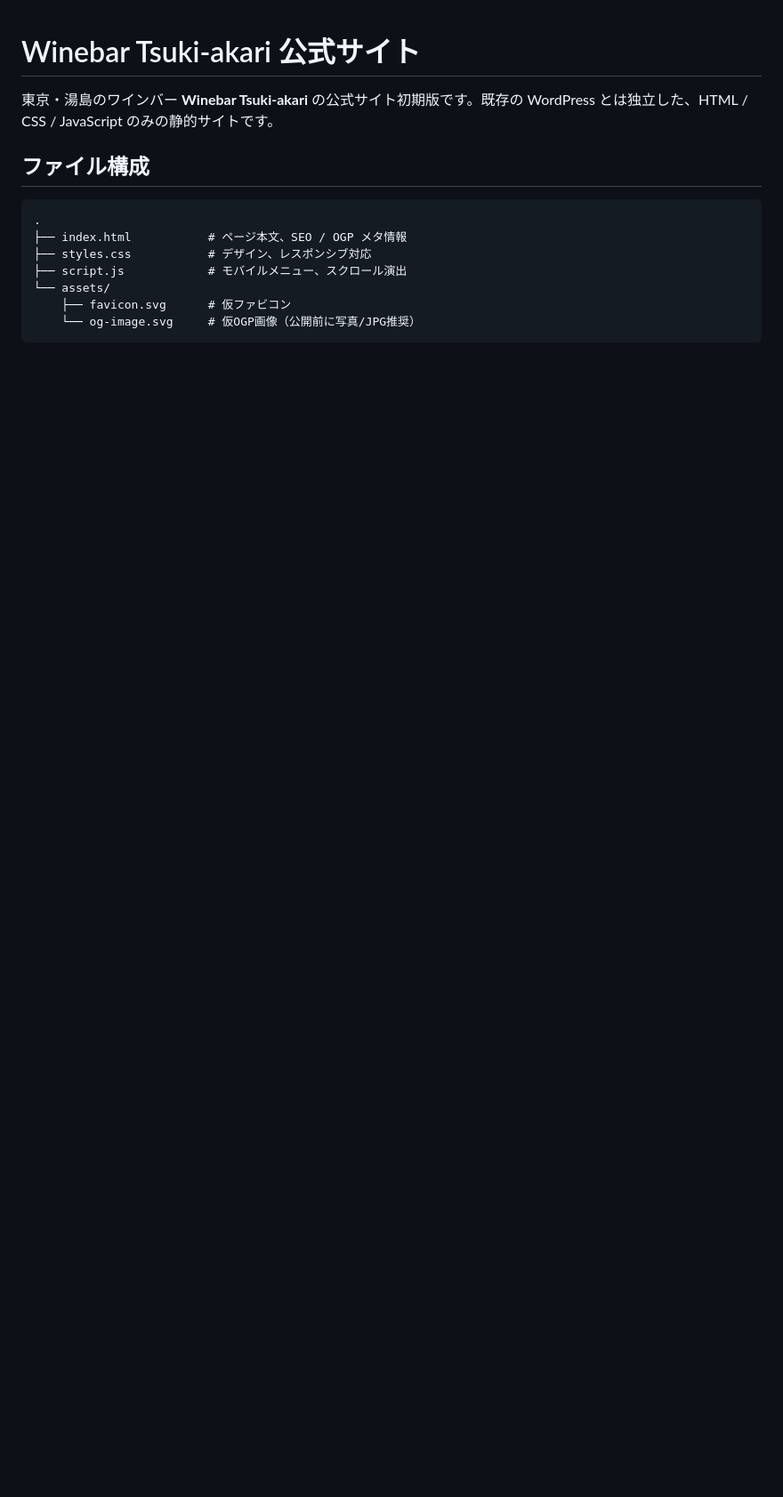
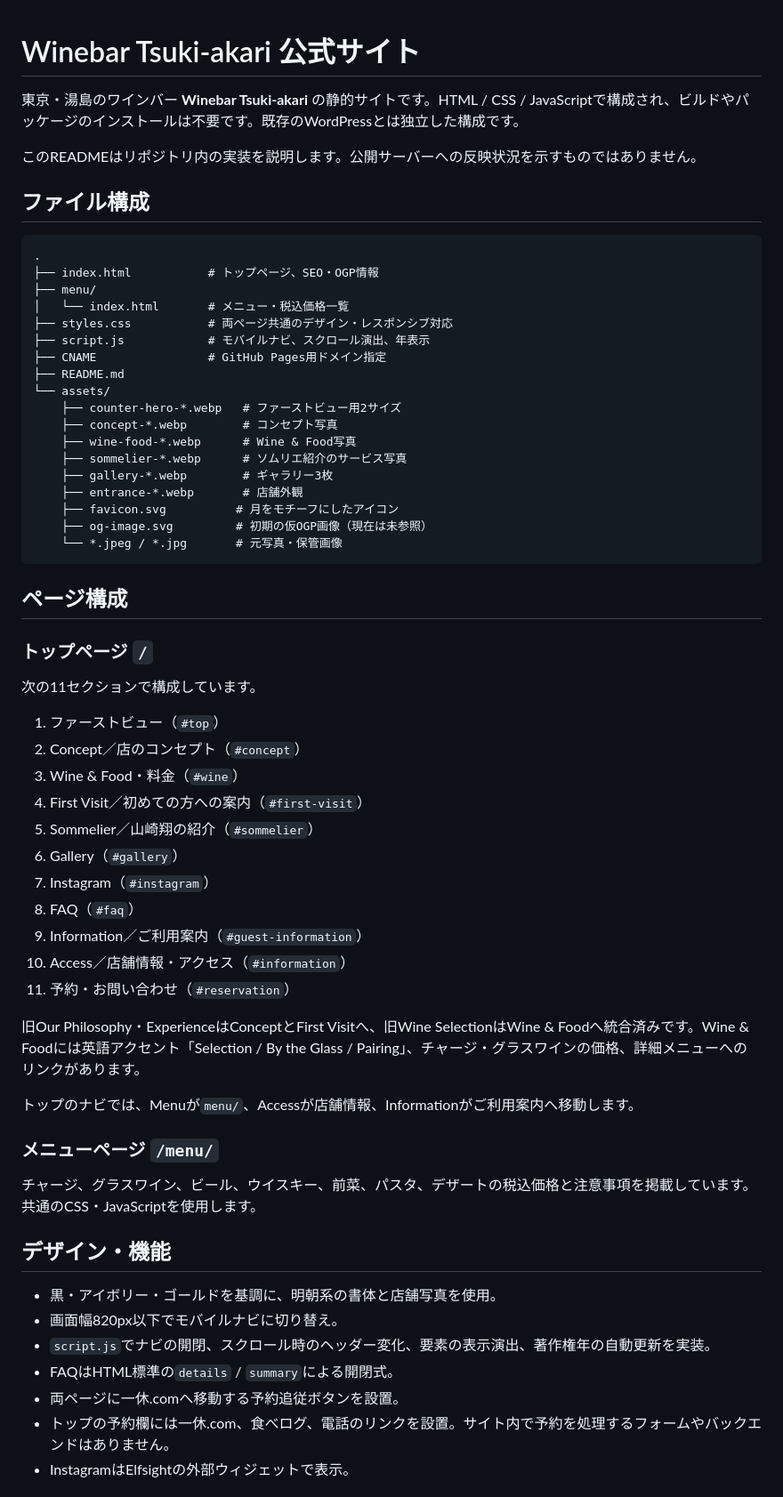
Before and after one commit to jugged1984-sketch/tsuki-akari, a Markdown page: README.md, the part around one of its changes. Shown at 89% size. GitHub-like rendering; blank space fills up the shorter version.

Commit message:
docs: update README for current site structure

````diff
--- a/README.md
+++ b/README.md
@@ -1,15 +1,65 @@
 # Winebar Tsuki-akari 公式サイト
 
-東京・湯島のワインバー **Winebar Tsuki-akari** の公式サイト初期版です。既存の WordPress とは独立した、HTML / CSS / JavaScript のみの静的サイトです。
+東京・湯島のワインバー **Winebar Tsuki-akari** の静的サイトです。HTML / CSS / JavaScriptで構成され、ビルドやパッケージのインストールは不要です。既存のWordPressとは独立した構成です。
+
+このREADMEはリポジトリ内の実装を説明します。公開サーバーへの反映状況を示すものではありません。
 
 ## ファイル構成
 
 ```text
 .
-├── index.html           # ページ本文、SEO / OGP メタ情報
-├── styles.css           # デザイン、レスポンシブ対応
-├── script.js            # モバイルメニュー、スクロール演出
+├── index.html           # トップページ、SEO・OGP情報
+├── menu/
+│   └── index.html       # メニュー・税込価格一覧
+├── styles.css           # 両ページ共通のデザイン・レスポンシブ対応
+├── script.js            # モバイルナビ、スクロール演出、年表示
+├── CNAME                # GitHub Pages用ドメイン指定
+├── README.md
 └── assets/
-    ├── favicon.svg      # 仮ファビコン
-    └── og-image.svg     # 仮OGP画像（公開前に写真/JPG推奨）
+    ├── counter-hero-*.webp   # ファーストビュー用2サイズ
+    ├── concept-*.webp        # コンセプト写真
+    ├── wine-food-*.webp      # Wine & Food写真
+    ├── sommelier-*.webp      # ソムリエ紹介のサービス写真
+    ├── gallery-*.webp        # ギャラリー3枚
+    ├── entrance-*.webp       # 店舗外観
+    ├── favicon.svg          # 月をモチーフにしたアイコン
+    ├── og-image.svg         # 初期の仮OGP画像（現在は未参照）
+    └── *.jpeg / *.jpg       # 元写真・保管画像
 ```
+
+## ページ構成
+
+### トップページ `/`
+
+次の11セクションで構成しています。
+
+1. ファーストビュー（`#top`）
+2. Concept／店のコンセプト（`#concept`）
+3. Wine & Food・料金（`#wine`）
+4. First Visit／初めての方への案内（`#first-visit`）
+5. Sommelier／山崎翔の紹介（`#sommelier`）
+6. Gallery（`#gallery`）
+7. Instagram（`#instagram`）
+8. FAQ（`#faq`）
+9. Information／ご利用案内（`#guest-information`）
+10. Access／店舗情報・アクセス（`#information`）
+11. 予約・お問い合わせ（`#reservation`）
+
+旧Our Philosophy・ExperienceはConceptとFirst Visitへ、旧Wine SelectionはWine & Foodへ統合済みです。Wine & Foodには英語アクセント「Selection / By the Glass / Pairing」、チャージ・グラスワインの価格、詳細メニューへのリンクがあります。
+
+トップのナビでは、Menuが`menu/`、Accessが店舗情報、Informationがご利用案内へ移動します。
+
+### メニューページ `/menu/`
+
+チャージ、グラスワイン、ビール、ウイスキー、前菜、パスタ、デザートの税込価格と注意事項を掲載しています。共通のCSS・JavaScriptを使用します。
+
+## デザイン・機能
+
+- 黒・アイボリー・ゴールドを基調に、明朝系の書体と店舗写真を使用。
+- 画面幅820px以下でモバイルナビに切り替え。
+- `script.js`でナビの開閉、スクロール時のヘッダー変化、要素の表示演出、著作権年の自動更新を実装。
+- FAQはHTML標準の`details` / `summary`による開閉式。
+- 両ページに一休.comへ移動する予約追従ボタンを設置。
+- トップの予約欄には一休.com、食べログ、電話のリンクを設置。サイト内で予約を処理するフォームやバックエンドはありません。
+- InstagramはElfsightの外部ウィジェットで表示。
+
````
Also changed, not shown: other parts of README.md (+57 -30 lines).
